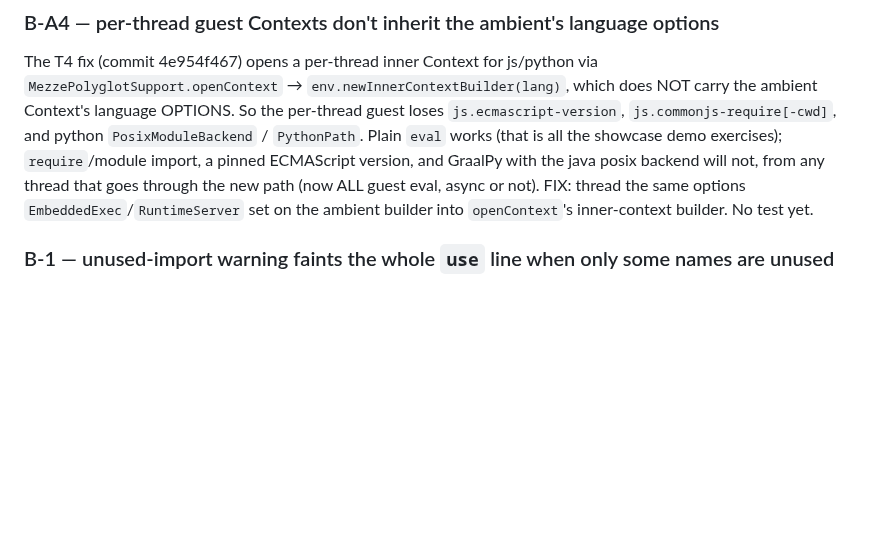
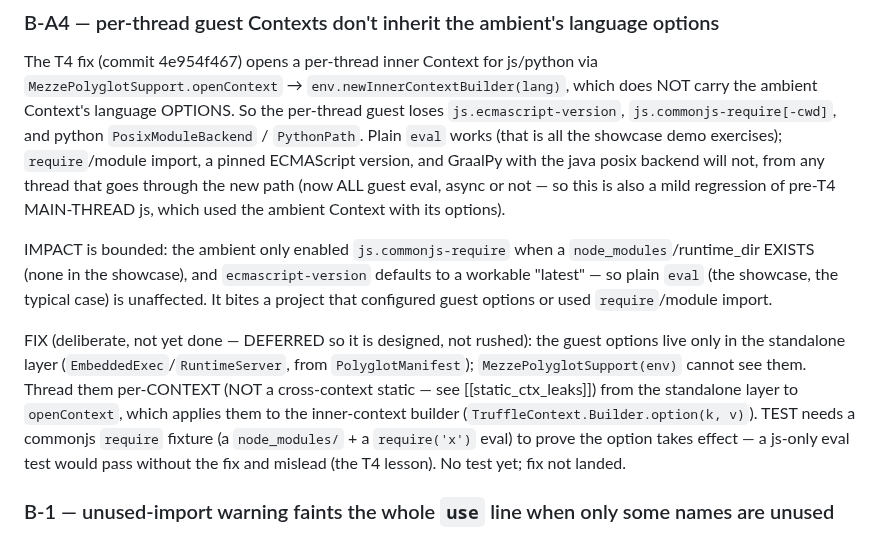
Before and after one commit to mezze-lang/mezze, a Markdown page: planned_features/known-bugs.md, the part around the change. GitHub-like rendering; blank space fills up the shorter version.

Commit message:
docs(bugs): sharpen B-A4 (deferral, regression framing, plumbing + fixture)
Co-Authored-By: Claude Opus 4.8 <noreply@anthropic.com>
Claude-Session: https://claude.ai/code/session_01UdXTgPjHUBJM51wEnBY6FY

```diff
--- a/planned_features/known-bugs.md
+++ b/planned_features/known-bugs.md
@@ -17,9 +17,24 @@ loses `js.ecmascript-version`, `js.commonjs-require[-cwd]`, and python
 `PosixModuleBackend` / `PythonPath`. Plain `eval` works (that is all the showcase
 demo exercises); `require`/module import, a pinned ECMAScript version, and GraalPy
 with the java posix backend will not, from any thread that goes through the new
-path (now ALL guest eval, async or not). FIX: thread the same options
-`EmbeddedExec`/`RuntimeServer` set on the ambient builder into `openContext`'s
-inner-context builder. No test yet.
+path (now ALL guest eval, async or not — so this is also a mild regression of
+pre-T4 MAIN-THREAD js, which used the ambient Context with its options).
+
+IMPACT is bounded: the ambient only enabled `js.commonjs-require` when a
+`node_modules`/runtime_dir EXISTS (none in the showcase), and `ecmascript-version`
+defaults to a workable "latest" — so plain `eval` (the showcase, the typical case)
+is unaffected. It bites a project that configured guest options or used
+`require`/module import.
+
+FIX (deliberate, not yet done — DEFERRED so it is designed, not rushed): the
+guest options live only in the standalone layer (`EmbeddedExec`/`RuntimeServer`,
+from `PolyglotManifest`); `MezzePolyglotSupport(env)` cannot see them. Thread them
+per-CONTEXT (NOT a cross-context static — see [[static_ctx_leaks]]) from the
+standalone layer to `openContext`, which applies them to the inner-context builder
+(`TruffleContext.Builder.option(k, v)`). TEST needs a commonjs `require` fixture
+(a `node_modules/` + a `require('x')` eval) to prove the option takes effect — a
+js-only eval test would pass without the fix and mislead (the T4 lesson). No test
+yet; fix not landed.
 
 ### B-1 — unused-import warning faints the whole `use` line when only some names are unused
 
```
